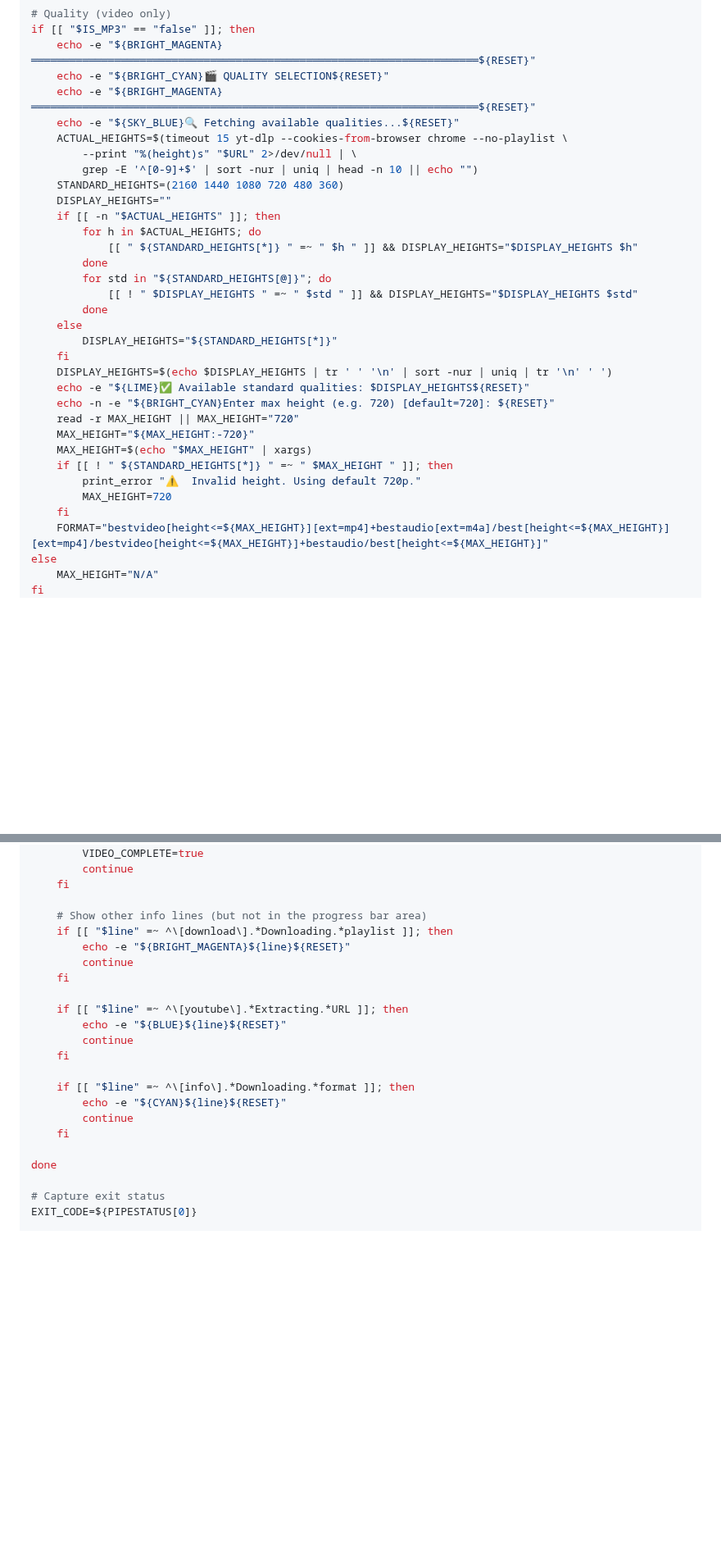
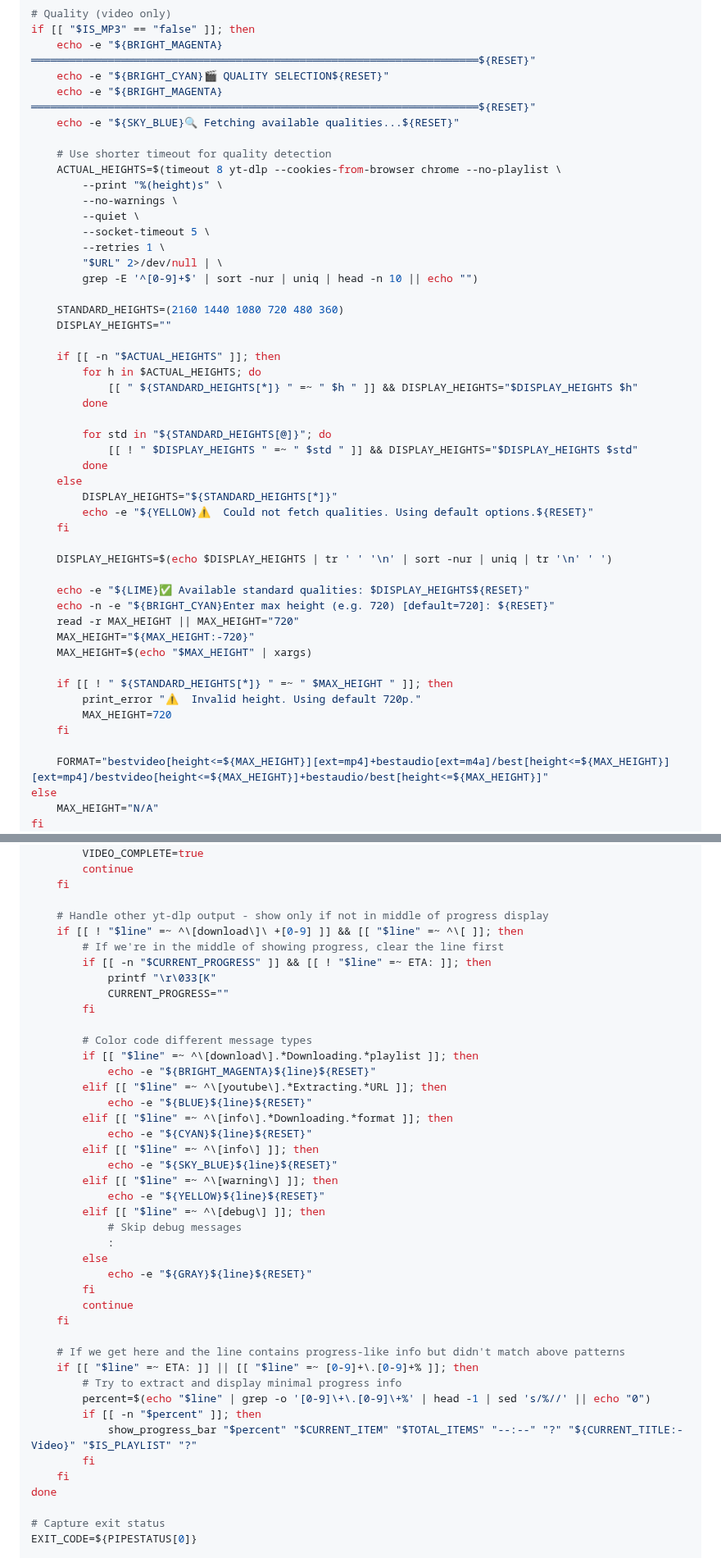
Before and after one commit to johnboscocjt/Youtube-Downloader-For-UbuntuTerminal, a Markdown page: YTdownloadScriptForVideoPlaylistAudio.md, 2 parts joined by grey strips. Shown at 82% size. GitHub-like rendering; blank space fills up the shorter version.

```diff
--- a/YTdownloadScriptForVideoPlaylistAudio.md
+++ b/YTdownloadScriptForVideoPlaylistAudio.md
@@ -593,31 +620,46 @@ if [[ "$IS_MP3" == "false" ]]; then
     echo -e "${BRIGHT_CYAN}🎬 QUALITY SELECTION${RESET}"
     echo -e "${BRIGHT_MAGENTA}══════════════════════════════════════════════════════════════════════${RESET}"
     echo -e "${SKY_BLUE}🔍 Fetching available qualities...${RESET}"
-    ACTUAL_HEIGHTS=$(timeout 15 yt-dlp --cookies-from-browser chrome --no-playlist \
-        --print "%(height)s" "$URL" 2>/dev/null | \
+
+    # Use shorter timeout for quality detection
+    ACTUAL_HEIGHTS=$(timeout 8 yt-dlp --cookies-from-browser chrome --no-playlist \
+        --print "%(height)s" \
+        --no-warnings \
+        --quiet \
+        --socket-timeout 5 \
+        --retries 1 \
+        "$URL" 2>/dev/null | \
         grep -E '^[0-9]+$' | sort -nur | uniq | head -n 10 || echo "")
+
     STANDARD_HEIGHTS=(2160 1440 1080 720 480 360)
     DISPLAY_HEIGHTS=""
+
     if [[ -n "$ACTUAL_HEIGHTS" ]]; then
         for h in $ACTUAL_HEIGHTS; do
             [[ " ${STANDARD_HEIGHTS[*]} " =~ " $h " ]] && DISPLAY_HEIGHTS="$DISPLAY_HEIGHTS $h"
         done
+
         for std in "${STANDARD_HEIGHTS[@]}"; do
             [[ ! " $DISPLAY_HEIGHTS " =~ " $std " ]] && DISPLAY_HEIGHTS="$DISPLAY_HEIGHTS $std"
         done
     else
         DISPLAY_HEIGHTS="${STANDARD_HEIGHTS[*]}"
+        echo -e "${YELLOW}⚠️  Could not fetch qualities. Using default options.${RESET}"
     fi
+
     DISPLAY_HEIGHTS=$(echo $DISPLAY_HEIGHTS | tr ' ' '\n' | sort -nur | uniq | tr '\n' ' ')
+
     echo -e "${LIME}✅ Available standard qualities: $DISPLAY_HEIGHTS${RESET}"
     echo -n -e "${BRIGHT_CYAN}Enter max height (e.g. 720) [default=720]: ${RESET}"
     read -r MAX_HEIGHT || MAX_HEIGHT="720"
     MAX_HEIGHT="${MAX_HEIGHT:-720}"
     MAX_HEIGHT=$(echo "$MAX_HEIGHT" | xargs)
+
     if [[ ! " ${STANDARD_HEIGHTS[*]} " =~ " $MAX_HEIGHT " ]]; then
         print_error "⚠️  Invalid height. Using default 720p."
         MAX_HEIGHT=720
     fi
+
     FORMAT="bestvideo[height<=${MAX_HEIGHT}][ext=mp4]+bestaudio[ext=m4a]/best[height<=${MAX_HEIGHT}][ext=mp4]/bestvideo[height<=${MAX_HEIGHT}]+bestaudio/best[height<=${MAX_HEIGHT}]"
 else
     MAX_HEIGHT="N/A"
@@ -815,22 +901,42 @@ yt-dlp \
         continue
     fi
 
-    # Show other info lines (but not in the progress bar area)
-    if [[ "$line" =~ ^\[download\].*Downloading.*playlist ]]; then
-        echo -e "${BRIGHT_MAGENTA}${line}${RESET}"
+    # Handle other yt-dlp output - show only if not in middle of progress display
+    if [[ ! "$line" =~ ^\[download\]\ +[0-9] ]] && [[ "$line" =~ ^\[ ]]; then
+        # If we're in the middle of showing progress, clear the line first
+        if [[ -n "$CURRENT_PROGRESS" ]] && [[ ! "$line" =~ ETA: ]]; then
+            printf "\r\033[K"
+            CURRENT_PROGRESS=""
+        fi
+
+        # Color code different message types
+        if [[ "$line" =~ ^\[download\].*Downloading.*playlist ]]; then
+            echo -e "${BRIGHT_MAGENTA}${line}${RESET}"
+        elif [[ "$line" =~ ^\[youtube\].*Extracting.*URL ]]; then
+            echo -e "${BLUE}${line}${RESET}"
+        elif [[ "$line" =~ ^\[info\].*Downloading.*format ]]; then
+            echo -e "${CYAN}${line}${RESET}"
+        elif [[ "$line" =~ ^\[info\] ]]; then
+            echo -e "${SKY_BLUE}${line}${RESET}"
+        elif [[ "$line" =~ ^\[warning\] ]]; then
+            echo -e "${YELLOW}${line}${RESET}"
+        elif [[ "$line" =~ ^\[debug\] ]]; then
+            # Skip debug messages
+            :
+        else
+            echo -e "${GRAY}${line}${RESET}"
+        fi
         continue
     fi
 
-    if [[ "$line" =~ ^\[youtube\].*Extracting.*URL ]]; then
-        echo -e "${BLUE}${line}${RESET}"
-        continue
+    # If we get here and the line contains progress-like info but didn't match above patterns
+    if [[ "$line" =~ ETA: ]] || [[ "$line" =~ [0-9]+\.[0-9]+% ]]; then
+        # Try to extract and display minimal progress info
+        percent=$(echo "$line" | grep -o '[0-9]\+\.[0-9]\+%' | head -1 | sed 's/%//' || echo "0")
+        if [[ -n "$percent" ]]; then
+            show_progress_bar "$percent" "$CURRENT_ITEM" "$TOTAL_ITEMS" "--:--" "?" "${CURRENT_TITLE:-Video}" "$IS_PLAYLIST" "?"
+        fi
     fi
-
-    if [[ "$line" =~ ^\[info\].*Downloading.*format ]]; then
-        echo -e "${CYAN}${line}${RESET}"
-        continue
-    fi
-
 done
 
 # Capture exit status
```
Also changed, not shown: other parts of YTdownloadScriptForVideoPlaylistAudio.md (+115 -38 lines).
